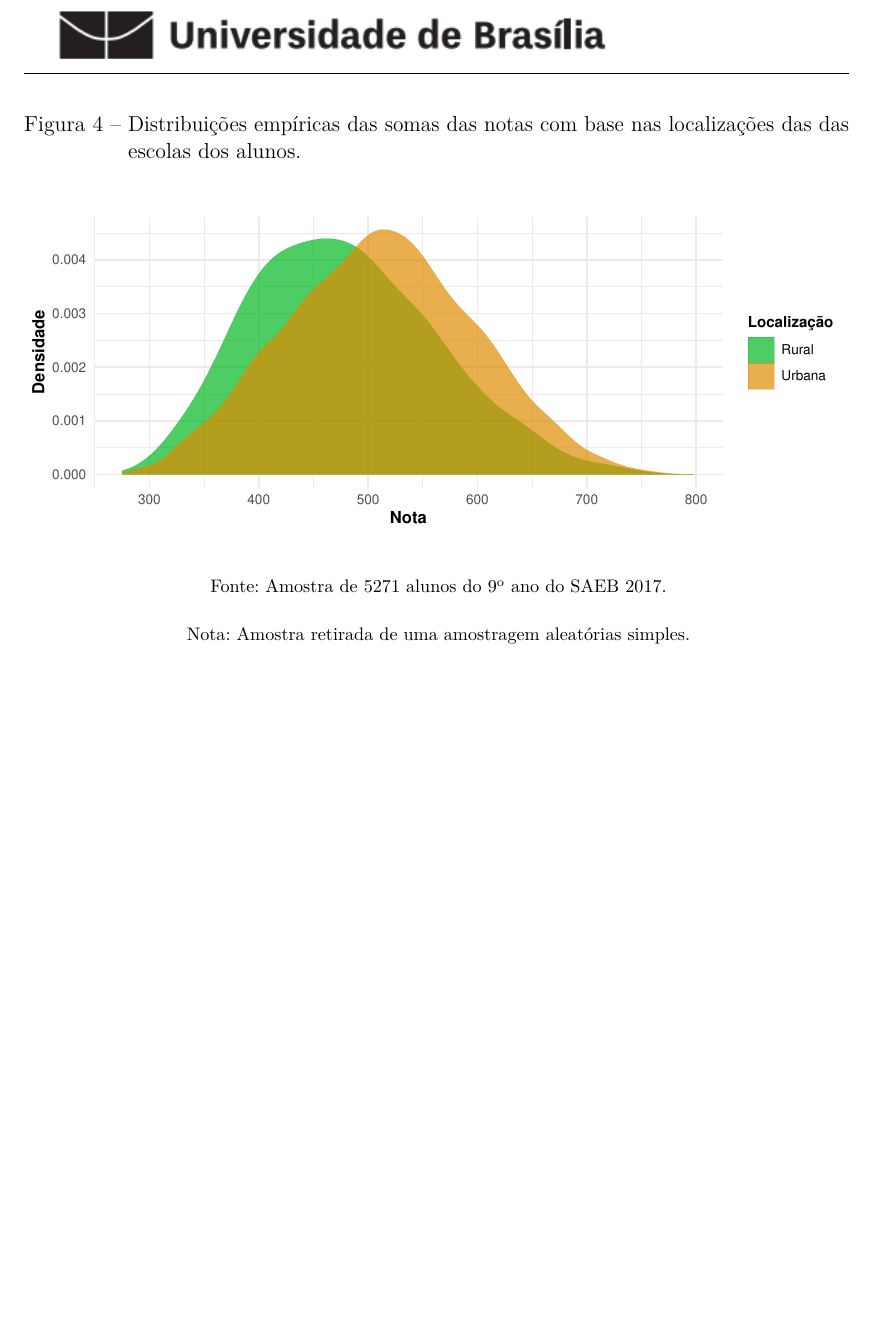
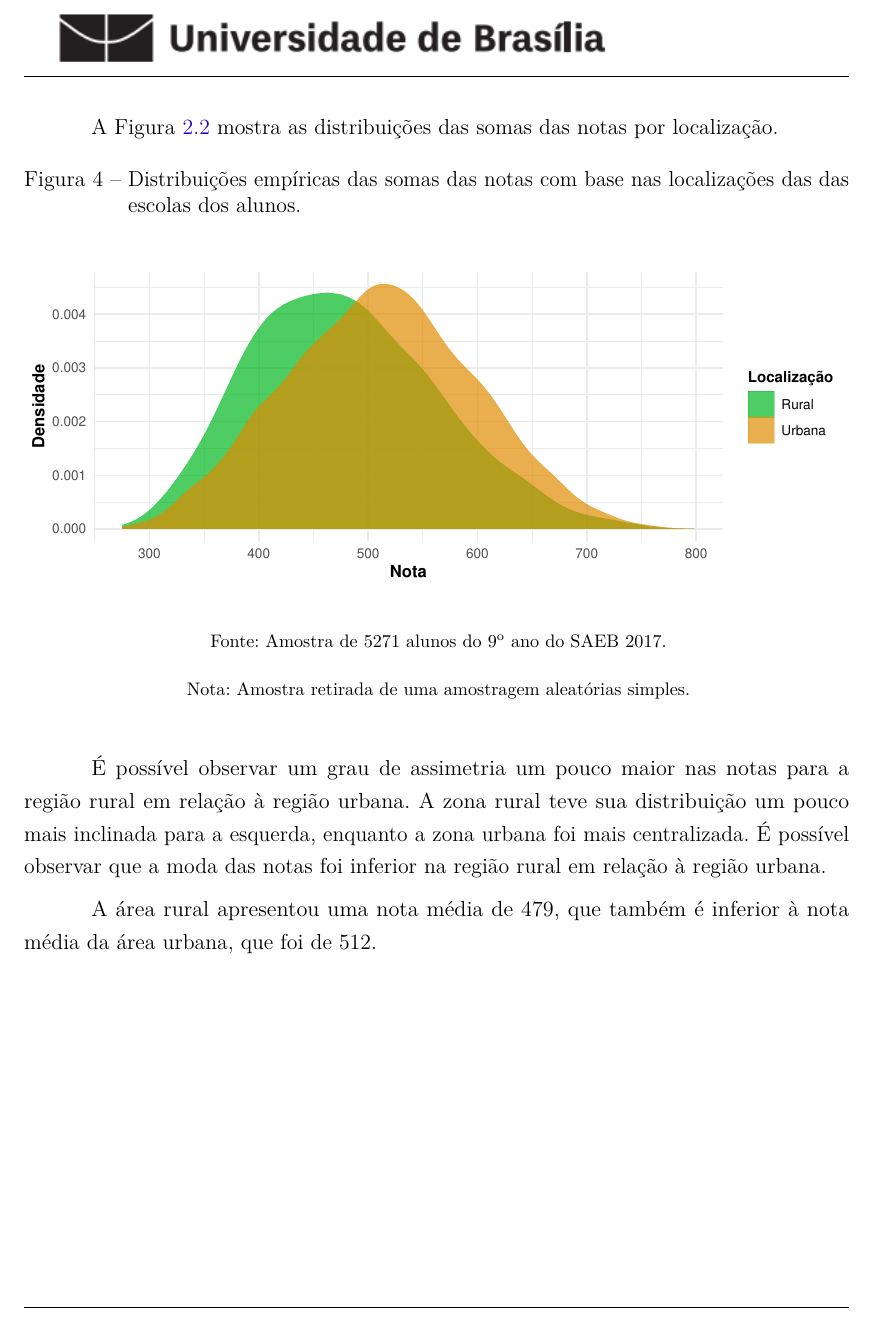
Before and after one commit to kevandrades/saeb-me2-tf, a LaTeX thesis (report/main.tex, which reads report/textuais/resultados.tex): part of page 20 of 28, cut at the place of the change, the shorter picture padded with empty space. Compiled offline with pdfLaTeX.

Commit message:
inserting little analysis

```diff
--- a/report/textuais/resultados.tex
+++ b/report/textuais/resultados.tex
@@ -143,7 +143,9 @@ albalblablablalbla
 
 \newpage
 %%%% Grafico localizacao com notas
+A Figura \ref{img:loc_notas} mostra as distribuições das somas das notas por localização.
 \begin{figure}[htb]
+    \label{img:loc_notas}
     \caption{Distribuições empíricas das somas das notas com base nas localizações das
     das escolas dos alunos.}
     \begin{center}
@@ -153,6 +155,13 @@ albalblablablalbla
     \nota{Amostra retirada de uma amostragem aleatórias simples.}
 \end{figure}
 
+É possível observar um grau de assimetria um pouco maior nas notas para a região rural
+em relação à região urbana. A zona rural teve sua distribuição um pouco mais inclinada
+para a esquerda, enquanto a zona urbana foi mais centralizada. É possível observar que
+a moda das notas foi inferior na região rural em relação à região urbana.
+
+A área rural apresentou uma nota média de 479, que também é inferior à nota média da
+área urbana, que foi de 512.
 
 \newpage
 %%%%% Grafico da escolaridade da mae com notas
```
Also changed, not shown: report/main.pdf.
